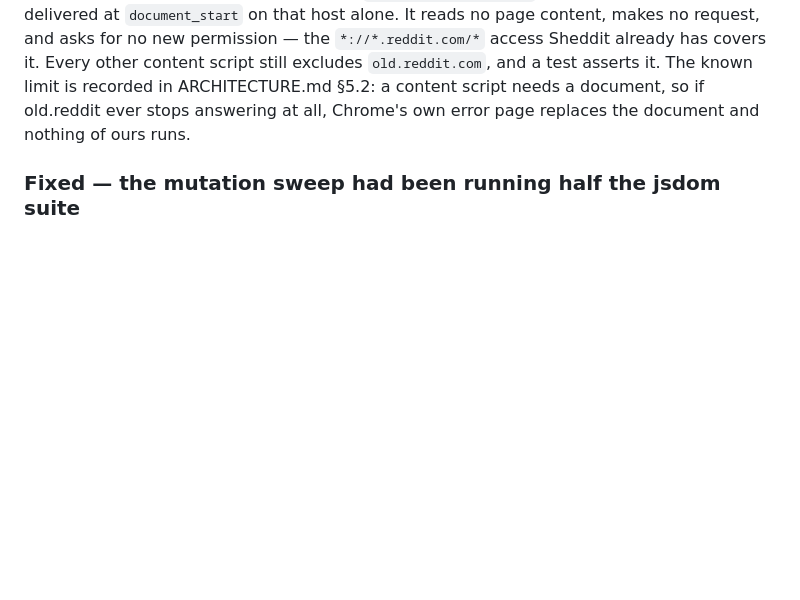
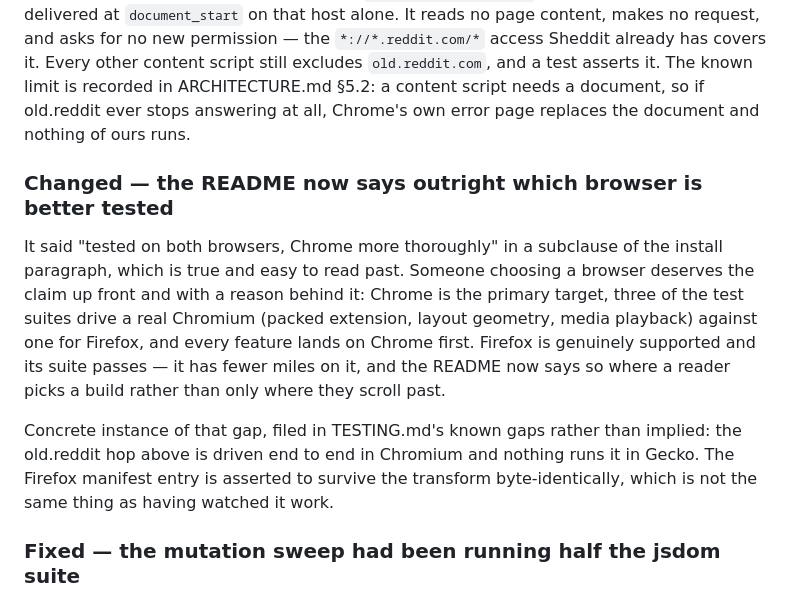
Before and after one commit to kookaburrabarrel/sheddit, a Markdown page: CHANGELOG.md, the part around the change. Rendered like a GitHub page; blank space fills up the shorter version.

```diff
--- a/CHANGELOG.md
+++ b/CHANGELOG.md
@@ -64,6 +64,21 @@ has covers it. Every other content script still excludes `old.reddit.com`, and a
 asserts it. The known limit is recorded in ARCHITECTURE.md §5.2: a content script needs a
 document, so if old.reddit ever stops answering at all, Chrome's own error page replaces
 the document and nothing of ours runs.
+
+### Changed — the README now says outright which browser is better tested
+
+It said "tested on both browsers, Chrome more thoroughly" in a subclause of the install
+paragraph, which is true and easy to read past. Someone choosing a browser deserves the
+claim up front and with a reason behind it: Chrome is the primary target, three of the test
+suites drive a real Chromium (packed extension, layout geometry, media playback) against
+one for Firefox, and every feature lands on Chrome first. Firefox is genuinely supported and
+its suite passes — it has fewer miles on it, and the README now says so where a reader
+picks a build rather than only where they scroll past.
+
+Concrete instance of that gap, filed in TESTING.md's known gaps rather than implied: the
+old.reddit hop above is driven end to end in Chromium and nothing runs it in Gecko. The
+Firefox manifest entry is asserted to survive the transform byte-identically, which is not
+the same thing as having watched it work.
 
 ### Fixed — the mutation sweep had been running half the jsdom suite
 
```
Also changed, not shown: README.md (+12 -6 lines), TESTING.md (+9 -0 lines).
